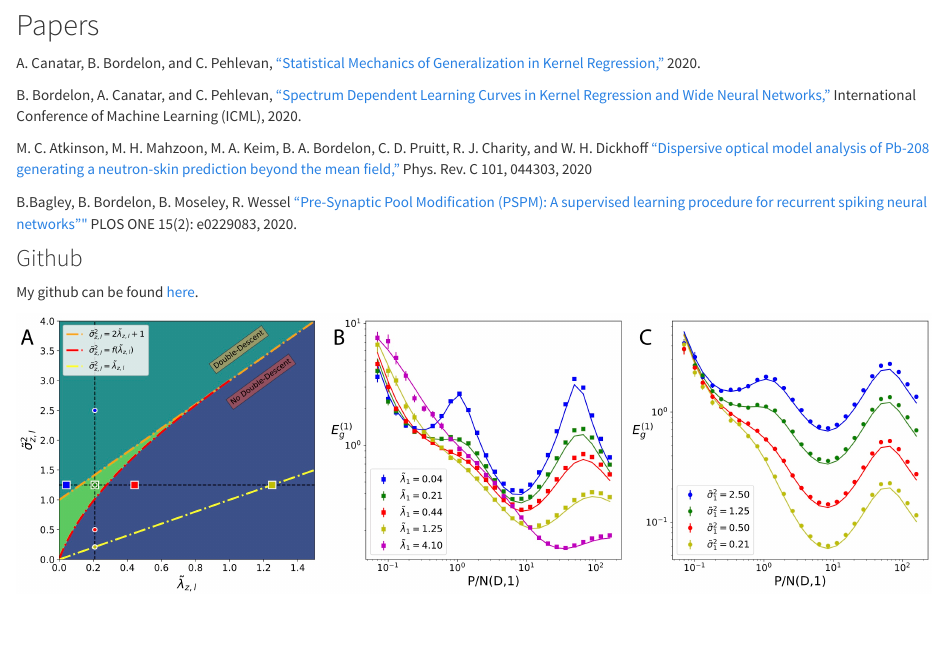
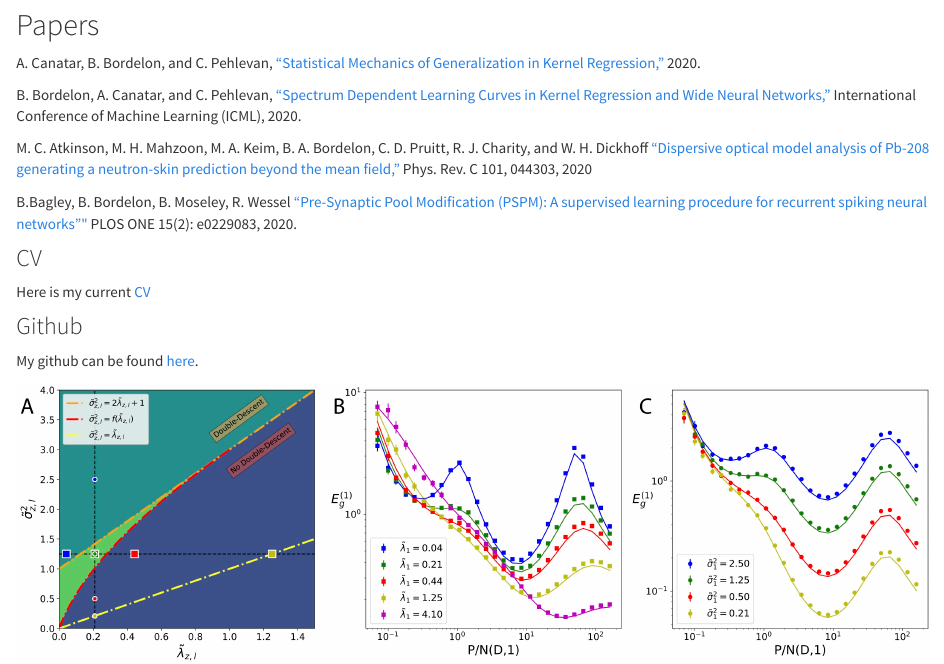
Before and after one commit to blakebordelon/blakebordelon.github.io, an R Markdown document (index.Rmd): the page in a window 1100 px wide, from 210 px down. The pictures show the output file index.html that the author committed with the source, opened offline; library style sheets and scripts come from the installed R packages.

Commit message:
adding CV

```diff
--- a/index.Rmd
+++ b/index.Rmd
@@ -21,11 +21,15 @@ Phys. Rev. C 101, 044303, 2020
 
 B.Bagley, B. Bordelon, B. Moseley, R. Wessel ["Pre-Synaptic Pool Modification (PSPM): A supervised learning procedure for recurrent spiking neural networks""](https://journals.plos.org/plosone/article?id=10.1371/journal.pone.0229083) PLOS ONE 15(2): e0229083, 2020.
 
+### CV
+Here is my current [CV](https://blakebordelon.github.io/CV/Blake_CV.pdf)
+
 ### Github
 
 My github can be found [here](https://github.com/blakebordelon).
 
 
+
 ![The Generalization Error of Kernel Regression: Sample-Wise Multiple Descents](phase.jpg)
 
 ![Erwin Schrodinger in Vienna](schrodinger.jpg)
```
Also changed, not shown: CV/Blake_CV.pdf (added), index.html, 4 other files.
